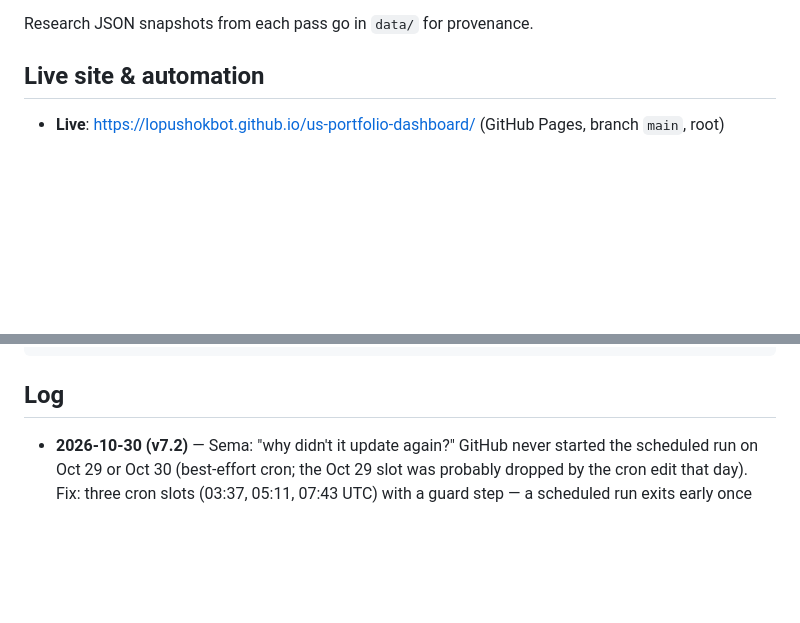
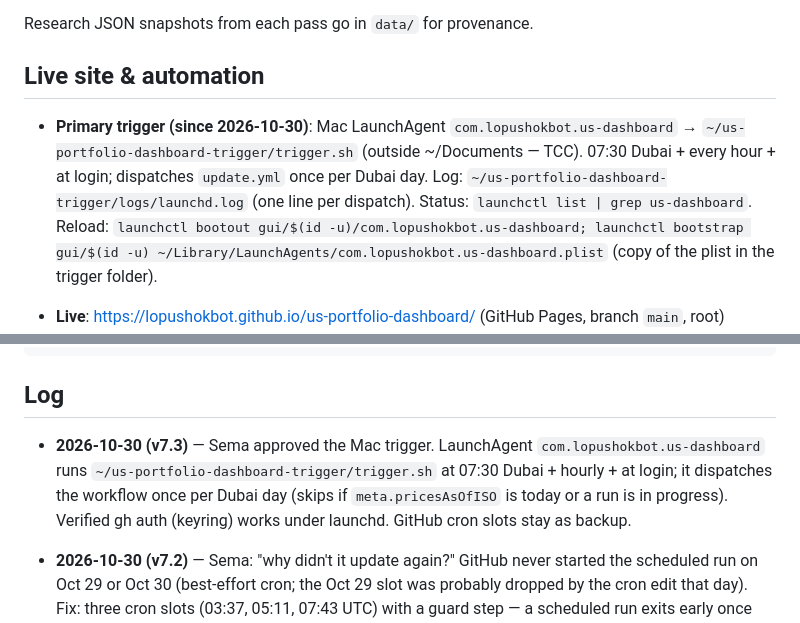
Before and after one commit to lopushokbot/us-portfolio-dashboard, a Markdown page: RUNBOOK.md, 2 parts joined by grey strips. Drawn GitHub-style; blank space fills up the shorter version.

Commit message:
Docs: Mac LaunchAgent is the primary daily trigger
Co-Authored-By: Claude Opus 5.5 <noreply@anthropic.com>

````diff
--- a/RUNBOOK.md
+++ b/RUNBOOK.md
@@ -44,6 +44,8 @@ Research JSON snapshots from each pass go in `data/` for provenance.
 
 ## Live site & automation
 
+- **Primary trigger (since 2026-10-30)**: Mac LaunchAgent `com.lopushokbot.us-dashboard` → `~/us-portfolio-dashboard-trigger/trigger.sh` (outside ~/Documents — TCC). 07:30 Dubai + every hour + at login; dispatches `update.yml` once per Dubai day. Log: `~/us-portfolio-dashboard-trigger/logs/launchd.log` (one line per dispatch). Status: `launchctl list | grep us-dashboard`. Reload: `launchctl bootout gui/$(id -u)/com.lopushokbot.us-dashboard; launchctl bootstrap gui/$(id -u) ~/Library/LaunchAgents/com.lopushokbot.us-dashboard.plist` (copy of the plist in the trigger folder).
+
 - **Live**: https://lopushokbot.github.io/us-portfolio-dashboard/ (GitHub Pages, branch `main`, root)
 - **Daily job**: Actions workflow "Daily price + earnings update" — cron slots 03:37 / 05:11 / 07:43 UTC; the first one GitHub actually starts refreshes, later ones skip (guard step). GitHub may start them hours late or drop them — if the page is stale, run it now (below). Runs update-prices → update-fundamentals → update-indices, commits `data.json` + `data/fiscal-years.json` if changed, Pages redeploys within ~1–2 min.
 - **Run it now**: `gh workflow run update.yml -R lopushokbot/us-portfolio-dashboard` then `gh run list -R lopushokbot/us-portfolio-dashboard -L 3`
@@ -60,6 +62,8 @@ git add -A && git commit -m "…" && git push
 ```
 
 ## Log
+
+- **2026-10-30 (v7.3)** — Sema approved the Mac trigger. LaunchAgent `com.lopushokbot.us-dashboard` runs `~/us-portfolio-dashboard-trigger/trigger.sh` at 07:30 Dubai + hourly + at login; it dispatches the workflow once per Dubai day (skips if `meta.pricesAsOfISO` is today or a run is in progress). Verified gh auth (keyring) works under launchd. GitHub cron slots stay as backup.
 
 - **2026-10-30 (v7.2)** — Sema: "why didn't it update again?" GitHub never started the scheduled run on Oct 29 or Oct 30 (best-effort cron; the Oct 29 slot was probably dropped by the cron edit that day). Fix: three cron slots (03:37, 05:11, 07:43 UTC) with a guard step — a scheduled run exits early once `meta.pricesAsOfISO` is today (Dubai); `workflow_dispatch` always refreshes. Also fixed the 8-K parse for 52/53-week fiscal years ending early in a month (SNDK quarter ended 2026-10-03 was missed): new quarter = year-ago quarter + 1 year. Picked up AMZN Q3 $1.89 (8-K), SNDK Q1 FY27 $52.60 (8-K, TTM 72.90 → 124.75), MA Q3. A Mac LaunchAgent that dispatches the workflow at 07:30 Dubai was proposed but needs Sema's OK (blocked by the permission system as persistence).
 
````
Also changed, not shown: CLAUDE.md (+1 -0 lines).
